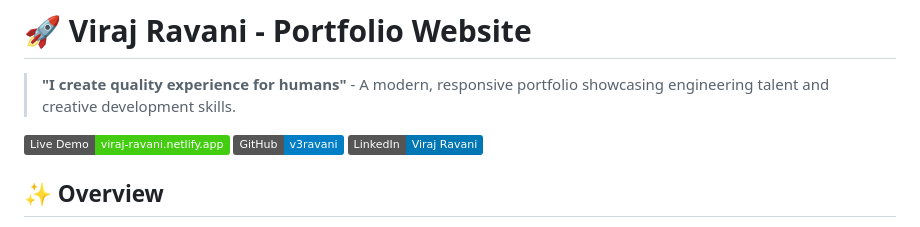
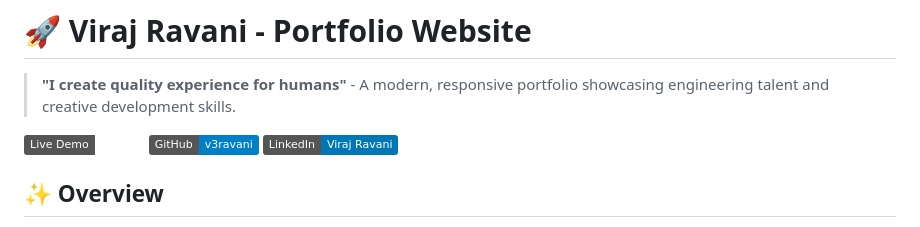
Before and after one commit to v3ravani/my-portfolio-website, a Markdown page: README.md, the part around the change. GitHub-like rendering; badges without logos.

Commit message:
Update link in README.md

```diff
--- a/README.md
+++ b/README.md
@@ -2,7 +2,7 @@
 
 > **"I create quality experience for humans"** - A modern, responsive portfolio showcasing engineering talent and creative development skills.
 
-[![Live Demo](https://img.shields.io/badge/Live%20Demo-viraj--ravani.netlify.app-brightgreen)](https://v3ravani.github.io/my-portfolio-website/)
+[![Live Demo](https://img.shields.io/badge/Live%20Demo-GitHub-Pages)](https://v3ravani.github.io/my-portfolio-website/)
 [![GitHub](https://img.shields.io/badge/GitHub-v3ravani-blue)](https://github.com/v3ravani)
 [![LinkedIn](https://img.shields.io/badge/LinkedIn-Viraj%20Ravani-0077B5)](https://www.linkedin.com/in/virajravani)
 
```
